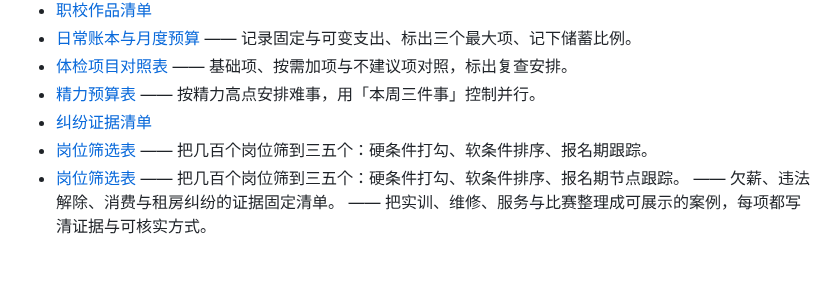
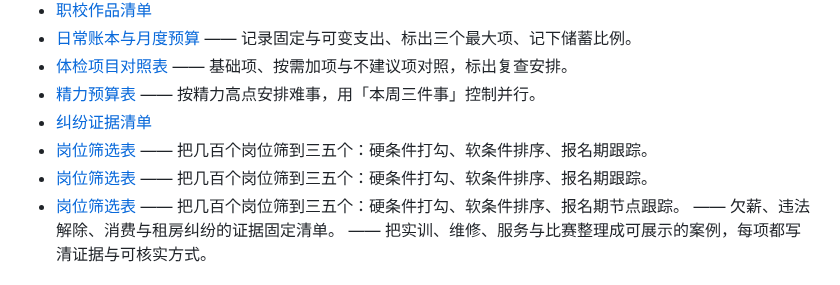
Before and after one commit to Sver0411/OpportunityHandbook, a Markdown page: book/11-工具与模板.md, the part around the change. GitHub-like rendering.

```diff
--- a/book/11-工具与模板.md
+++ b/book/11-工具与模板.md
@@ -79,6 +79,7 @@ last_verified: 2026-10-06
 - [精力预算表](../docs/tools/精力预算表.md) —— 按精力高点安排难事，用「本周三件事」控制并行。
 - [纠纷证据清单](../docs/tools/纠纷证据清单.md)
 - [岗位筛选表](../docs/tools/岗位筛选表.md) —— 把几百个岗位筛到三五个：硬条件打勾、软条件排序、报名期跟踪。
+- [岗位筛选表](../docs/tools/岗位筛选表.md) —— 把几百个岗位筛到三五个：硬条件打勾、软条件排序、报名期跟踪。
 - [岗位筛选表](../docs/tools/岗位筛选表.md) —— 把几百个岗位筛到三五个：硬条件打勾、软条件排序、报名期节点跟踪。 —— 欠薪、违法解除、消费与租房纠纷的证据固定清单。 —— 把实训、维修、服务与比赛整理成可展示的案例，每项都写清证据与可核实方式。
 
 ## 相关
```
Also changed, not shown: book/13-操作手册.md (+1 -0 lines).
